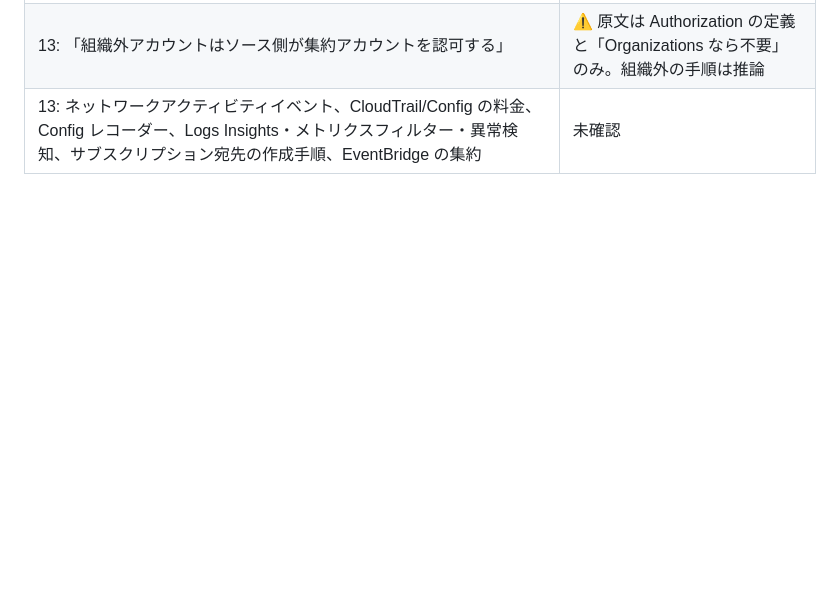
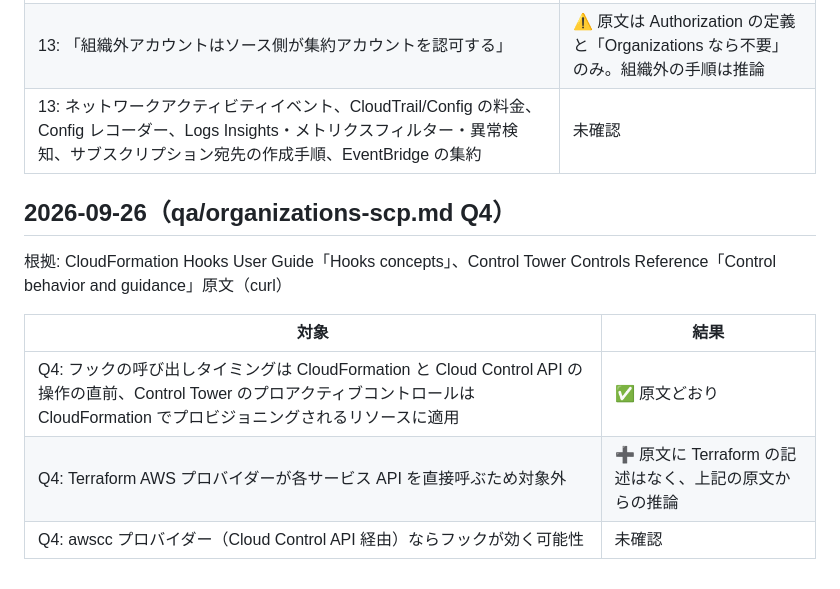
Before and after one commit to iwamula/learn-aws, a Markdown page: other/fact-check-log.md, the part around the change. GitHub-like rendering; blank space fills up the shorter version.

```diff
--- a/other/fact-check-log.md
+++ b/other/fact-check-log.md
@@ -138,3 +138,13 @@ WebFetch の要約は誤ることがある（VPN の大容量トンネルを2.5G
 | 13: CloudTrail Lake の新規受付終了（2026-05-31 以降） | ✅ 原文の注記どおり（試験範囲での扱いは未確認） |
 | 13: 「組織外アカウントはソース側が集約アカウントを認可する」 | ⚠️ 原文は Authorization の定義と「Organizations なら不要」のみ。組織外の手順は推論 |
 | 13: ネットワークアクティビティイベント、CloudTrail/Config の料金、Config レコーダー、Logs Insights・メトリクスフィルター・異常検知、サブスクリプション宛先の作成手順、EventBridge の集約 | 未確認 |
+
+
+## 2026-09-26（qa/organizations-scp.md Q4）
+根拠: CloudFormation Hooks User Guide「Hooks concepts」、Control Tower Controls Reference「Control behavior and guidance」原文（curl）
+
+| 対象 | 結果 |
+|---|---|
+| Q4: フックの呼び出しタイミングは CloudFormation と Cloud Control API の操作の直前、Control Tower のプロアクティブコントロールは CloudFormation でプロビジョニングされるリソースに適用 | ✅ 原文どおり |
+| Q4: Terraform AWS プロバイダーが各サービス API を直接呼ぶため対象外 | ➕ 原文に Terraform の記述はなく、上記の原文からの推論 |
+| Q4: awscc プロバイダー（Cloud Control API 経由）ならフックが効く可能性 | 未確認 |
```
Also changed, not shown: qa/organizations-scp.md (+18 -9 lines).
